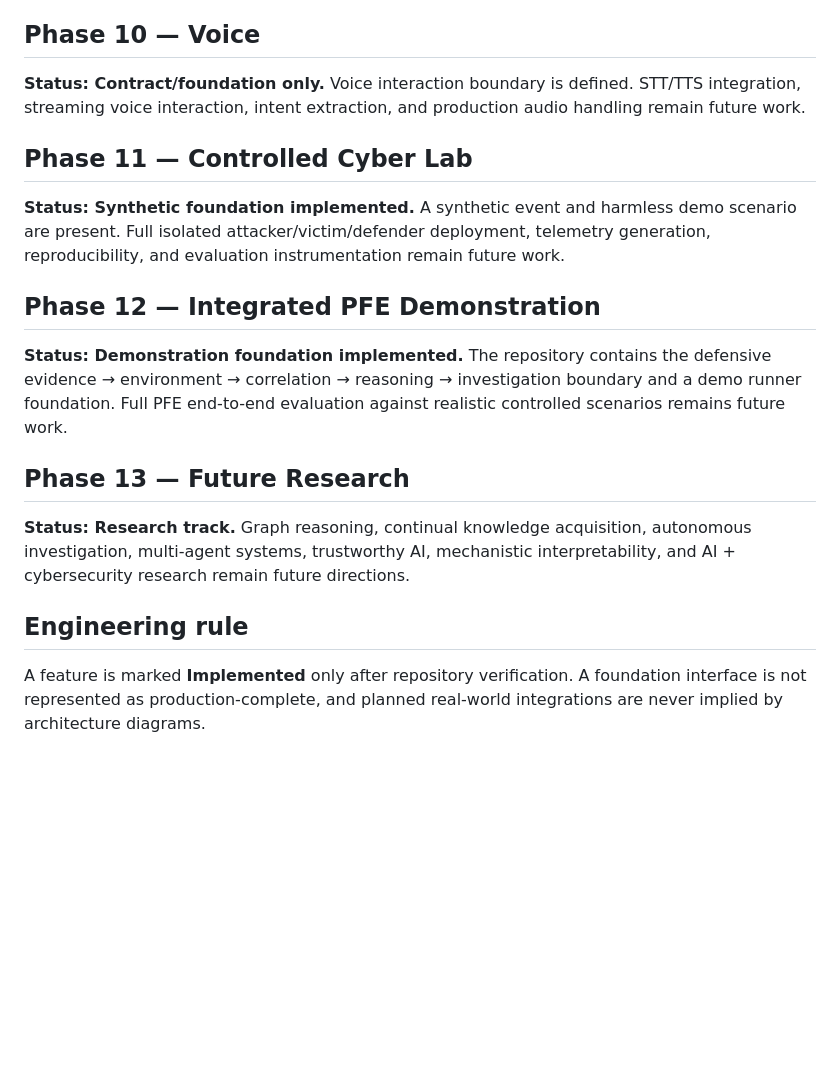
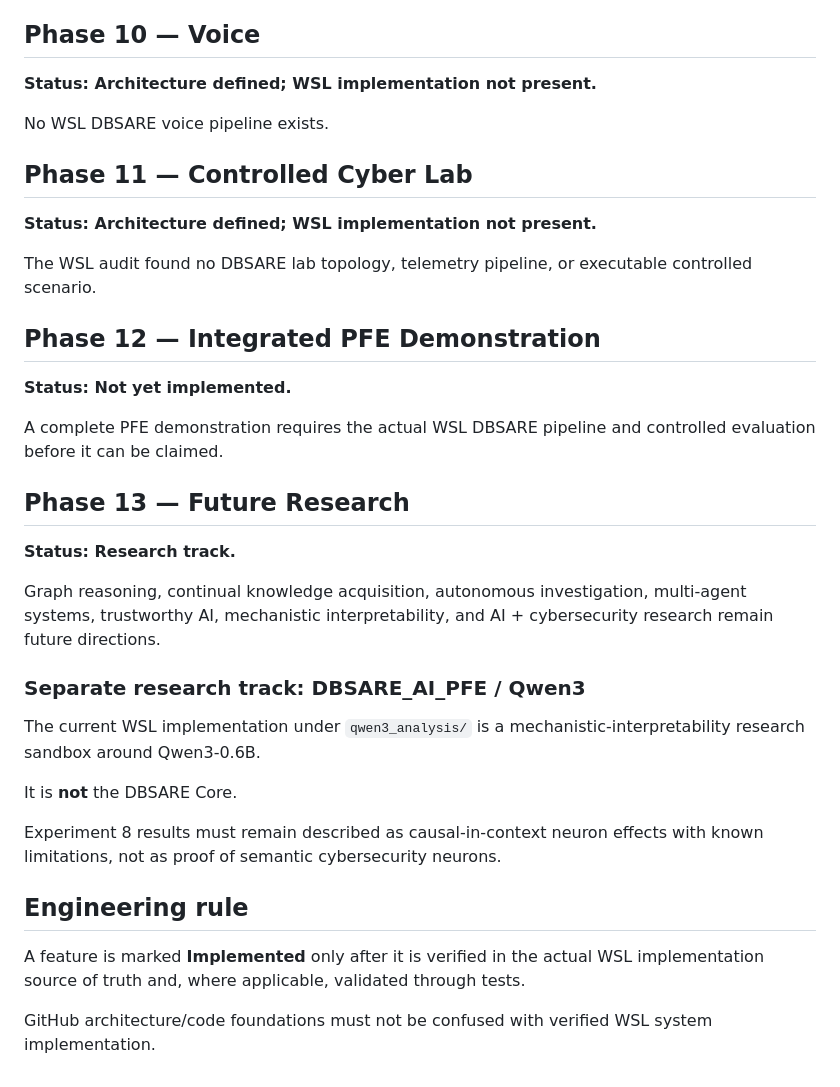
Before and after one commit to Deep-Black-Stone/DBSARE, a Markdown page: docs/roadmap/PHASE_EXECUTION.md, the part around one of its changes. Drawn GitHub-style; blank space fills up the shorter version.

```diff
--- a/docs/roadmap/PHASE_EXECUTION.md
+++ b/docs/roadmap/PHASE_EXECUTION.md
@@ -32,15 +64,38 @@
 
 ## Phase 10 — Voice
-**Status: Contract/foundation only.** Voice interaction boundary is defined. STT/TTS integration, streaming voice interaction, intent extraction, and production audio handling remain future work.
+
+**Status: Architecture defined; WSL implementation not present.**
+
+No WSL DBSARE voice pipeline exists.
 
 ## Phase 11 — Controlled Cyber Lab
-**Status: Synthetic foundation implemented.** A synthetic event and harmless demo scenario are present. Full isolated attacker/victim/defender deployment, telemetry generation, reproducibility, and evaluation instrumentation remain future work.
+
+**Status: Architecture defined; WSL implementation not present.**
+
+The WSL audit found no DBSARE lab topology, telemetry pipeline, or executable controlled scenario.
 
 ## Phase 12 — Integrated PFE Demonstration
-**Status: Demonstration foundation implemented.** The repository contains the defensive evidence → environment → correlation → reasoning → investigation boundary and a demo runner foundation. Full PFE end-to-end evaluation against realistic controlled scenarios remains future work.
+
+**Status: Not yet implemented.**
+
+A complete PFE demonstration requires the actual WSL DBSARE pipeline and controlled evaluation before it can be claimed.
 
 ## Phase 13 — Future Research
-**Status: Research track.** Graph reasoning, continual knowledge acquisition, autonomous investigation, multi-agent systems, trustworthy AI, mechanistic interpretability, and AI + cybersecurity research remain future directions.
+
+**Status: Research track.**
+
+Graph reasoning, continual knowledge acquisition, autonomous investigation, multi-agent systems, trustworthy AI, mechanistic interpretability, and AI + cybersecurity research remain future directions.
+
+### Separate research track: DBSARE_AI_PFE / Qwen3
+
+The current WSL implementation under `qwen3_analysis/` is a mechanistic-interpretability research sandbox around Qwen3-0.6B.
+
+It is **not** the DBSARE Core.
+
+Experiment 8 results must remain described as causal-in-context neuron effects with known limitations, not as proof of semantic cybersecurity neurons.
 
 ## Engineering rule
-A feature is marked **Implemented** only after repository verification. A foundation interface is not represented as production-complete, and planned real-world integrations are never implied by architecture diagrams.
+
+A feature is marked **Implemented** only after it is verified in the actual WSL implementation source of truth and, where applicable, validated through tests.
+
+GitHub architecture/code foundations must not be confused with verified WSL system implementation.
```
Also changed, not shown: other parts of docs/roadmap/PHASE_EXECUTION.md (+42 -10 lines).
